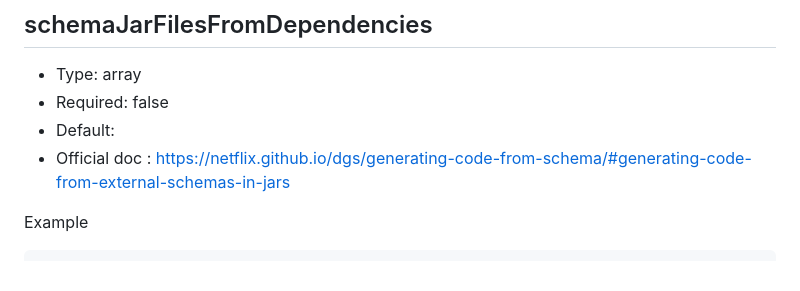
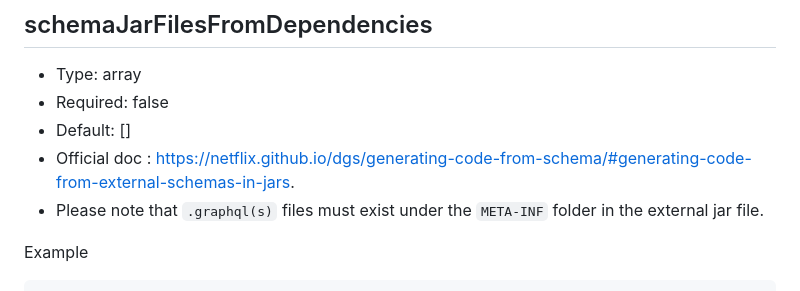
Before and after one commit to deweyjose/graphqlcodegen, a Markdown page: README.md, the part around the change. GitHub-like rendering.

Commit message:
chore: update README

```diff
--- a/README.md
+++ b/README.md
@@ -136,8 +136,9 @@ Example
 
 - Type: array
 - Required: false
-- Default:
-- Official doc : https://netflix.github.io/dgs/generating-code-from-schema/#generating-code-from-external-schemas-in-jars
+- Default: []
+- Official doc : https://netflix.github.io/dgs/generating-code-from-schema/#generating-code-from-external-schemas-in-jars.
+- Please note that `.graphql(s)` files must exist under the `META-INF` folder in the external jar file.
 
 Example
 
```
